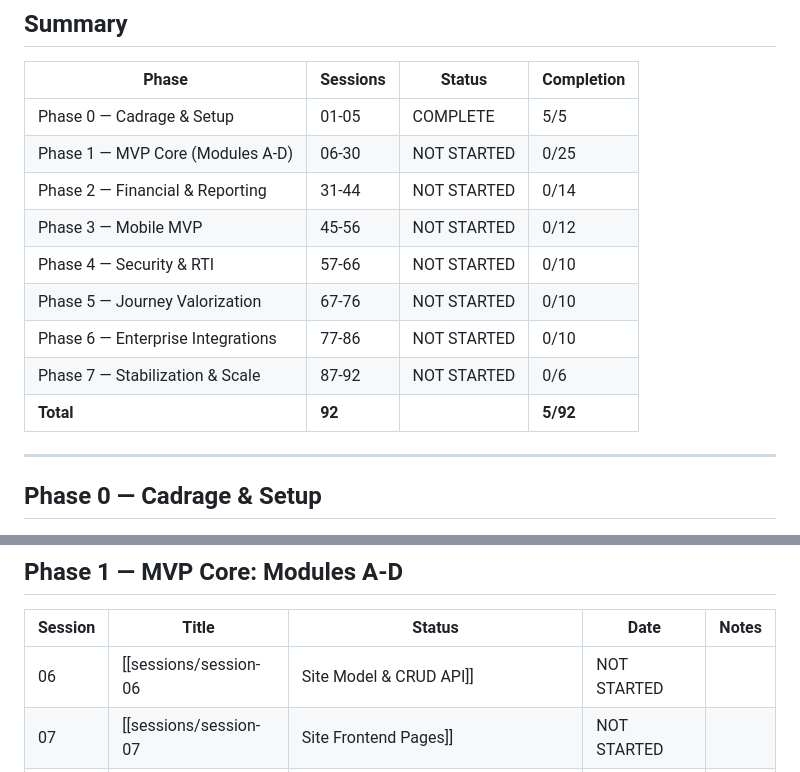
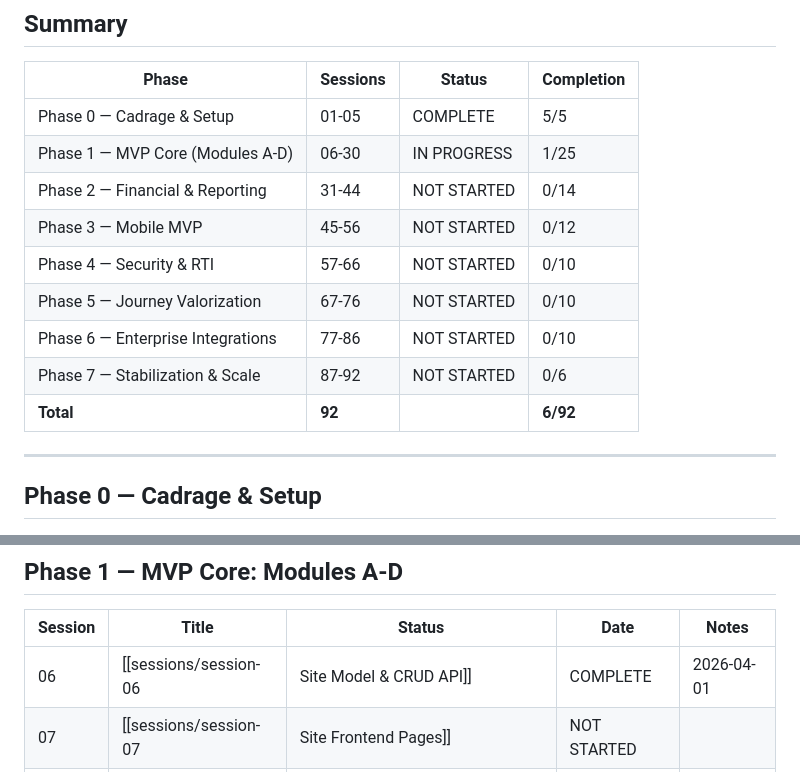
Before and after one commit to Linku-git/Transp-op, a Markdown page: Docs/PROGRESS.md, 2 parts joined by grey strips. Drawn GitHub-style.

```diff
--- a/Docs/PROGRESS.md
+++ b/Docs/PROGRESS.md
@@ -9,14 +9,14 @@
 | Phase | Sessions | Status | Completion |
 |-------|----------|--------|------------|
 | Phase 0 — Cadrage & Setup | 01-05 | COMPLETE | 5/5 |
-| Phase 1 — MVP Core (Modules A-D) | 06-30 | NOT STARTED | 0/25 |
+| Phase 1 — MVP Core (Modules A-D) | 06-30 | IN PROGRESS | 1/25 |
 | Phase 2 — Financial & Reporting | 31-44 | NOT STARTED | 0/14 |
 | Phase 3 — Mobile MVP | 45-56 | NOT STARTED | 0/12 |
 | Phase 4 — Security & RTI | 57-66 | NOT STARTED | 0/10 |
 | Phase 5 — Journey Valorization | 67-76 | NOT STARTED | 0/10 |
 | Phase 6 — Enterprise Integrations | 77-86 | NOT STARTED | 0/10 |
 | Phase 7 — Stabilization & Scale | 87-92 | NOT STARTED | 0/6 |
-| **Total** | **92** | | **5/92** |
+| **Total** | **92** | | **6/92** |
 
 ---
 
@@ -34,7 +34,7 @@
 
 | Session | Title | Status | Date | Notes |
 |---------|-------|--------|------|-------|
-| 06 | [[sessions/session-06|Site Model & CRUD API]] | NOT STARTED | | |
+| 06 | [[sessions/session-06|Site Model & CRUD API]] | COMPLETE | 2026-04-01 | PostGIS model, 7 CRUD endpoints, pagination, filters, 13 tests |
 | 07 | [[sessions/session-07|Site Frontend Pages]] | NOT STARTED | | |
 | 08 | [[sessions/session-08|Site Dashboard & Shifts UI]] | NOT STARTED | | |
 | 09 | [[sessions/session-09|Employee Model & CRUD API]] | NOT STARTED | | |
```
Also changed, not shown: Docs/CHANGELOG.md (+10 -0 lines), Docs/sessions/session-06.md (added, +91 -0 lines).
